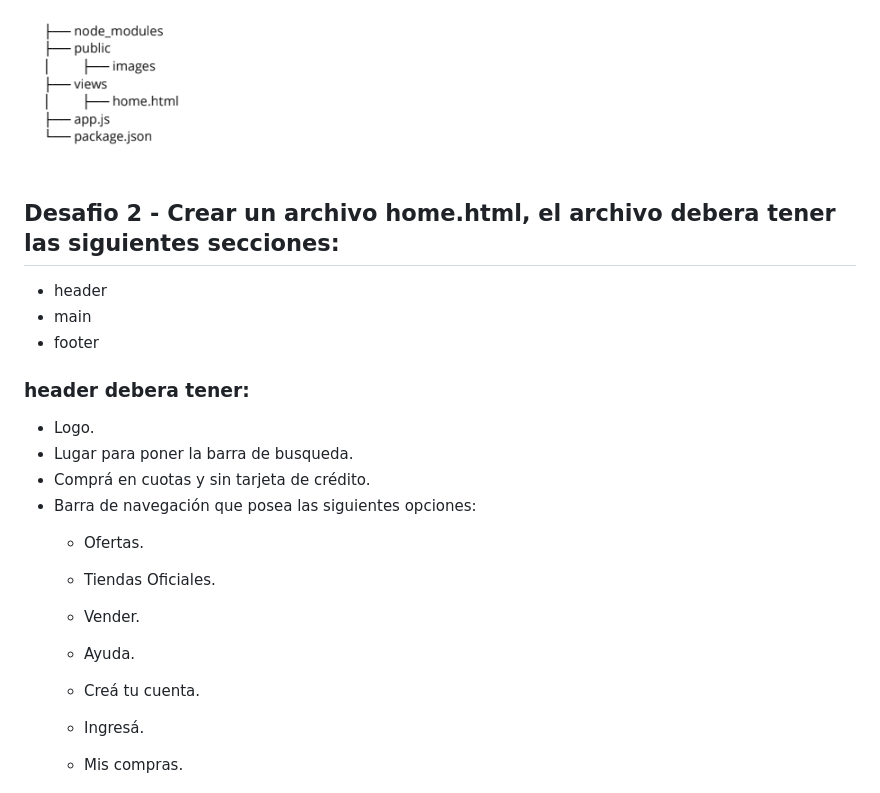
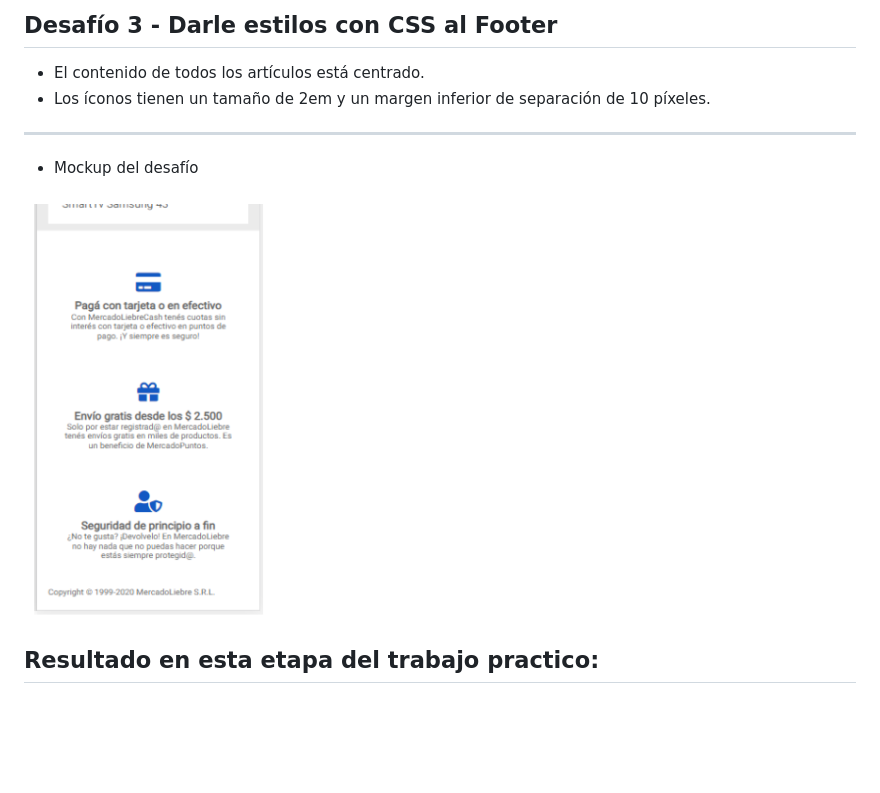
Before and after one commit to LeonardoGarcia-Estralagio/TrabajoPractico-MercadoLiebre, a Markdown page: README.md, the part around the change printed below. Drawn GitHub-style; pictures changed too: public/img/mockup-agregando-estilos-2.png (added); blank space fills up the shorter version.

Commit message:
feat: agregando README.md agregando-estilos

```diff
--- a/README.md
+++ b/README.md
@@ -5,24 +41,16 @@
 
-<img alt="Estructura de Carpeta" src="./public/img/EstructuraDeCarpeta.png">
+## Desafío 3 - Darle estilos con CSS al Footer
+
+- El contenido de todos los artículos está centrado.
+- Los íconos tienen un tamaño de 2em y un margen inferior de separación de 10
+píxeles.
+
+**************************************************************
+
+- Mockup del desafío
+
+<img alt="Mockup del segundo desafio" src="./public/img/mockup-agregando-estilos-2.png">
 
 
-## Desafio 2 - Crear un archivo home.html, el archivo debera tener las siguientes secciones:
+## Resultado en esta etapa del trabajo practico:
 
-- header
-- main
-- footer
-
-### header debera tener:
-- Logo.
-- Lugar para poner la barra de busqueda.
-- Comprá en cuotas y sin tarjeta de crédito.
-- Barra de navegación que posea las siguientes opciones:
-     - Ofertas.
-     - Tiendas Oficiales.
-     - Vender.
-     - Ayuda.
-
-     - Creá tu cuenta.
-     - Ingresá.
-     - Mis compras.
-
```
Also changed, not shown: other parts of README.md (+39 -80 lines), public/img/mockup-agregando-estilos-3.png (added), public/img/mockup-agregando-estilos.png (added).
